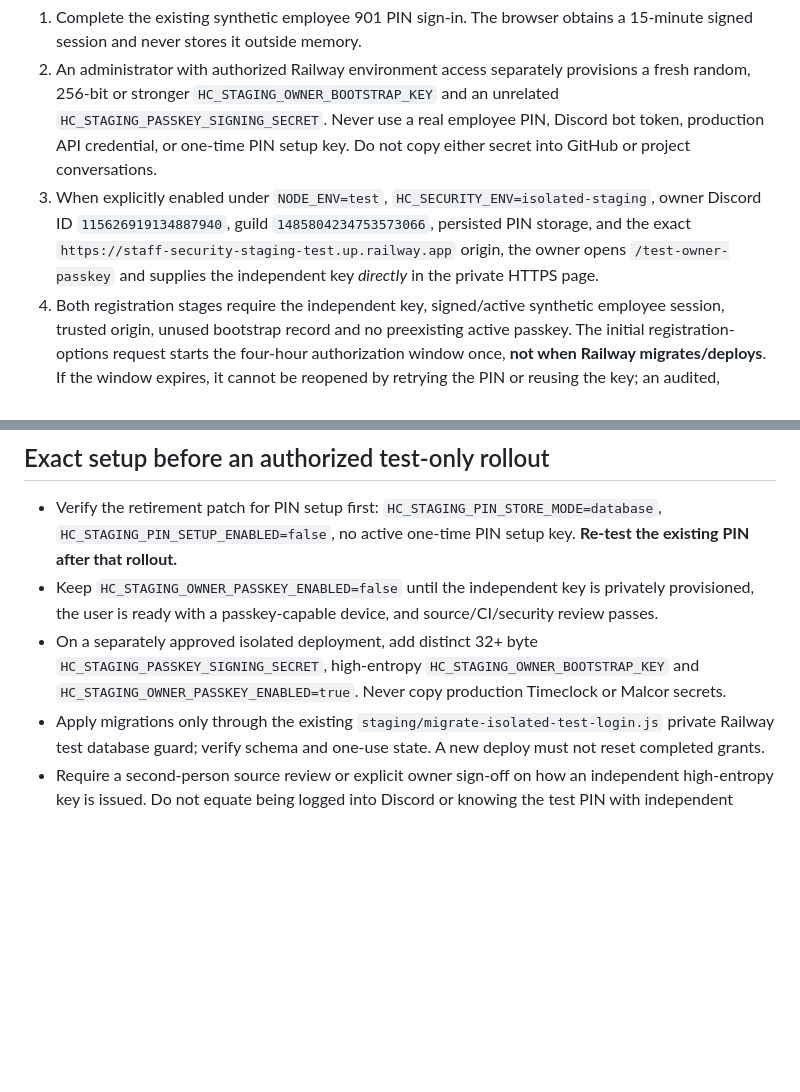
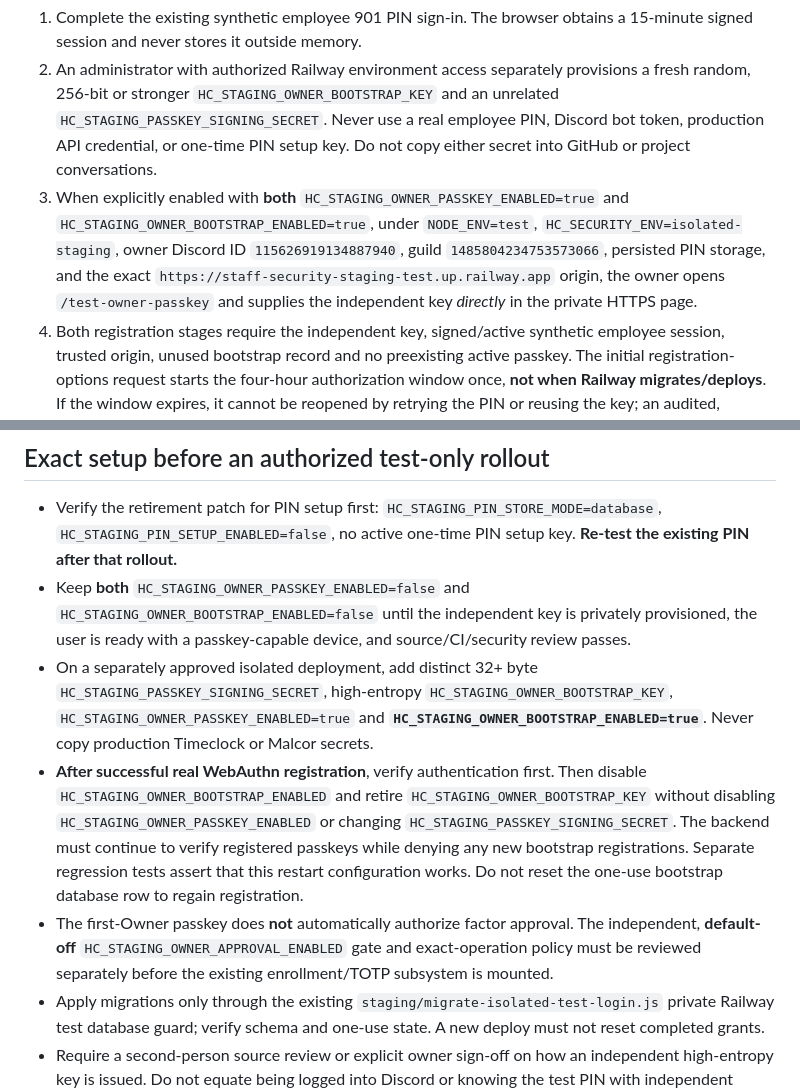
Before and after one commit to Tawgod/Lightspeed, a Markdown page: docs/STAFF_ISOLATED_OWNER_PASSKEY_BOOTSTRAP.md, 2 parts joined by grey strips. Drawn GitHub-style; blank space fills up the shorter version.

Commit message:
Mirror first Owner passkey lifetime separation tests and operator instructions

```diff
--- a/docs/STAFF_ISOLATED_OWNER_PASSKEY_BOOTSTRAP.md
+++ b/docs/STAFF_ISOLATED_OWNER_PASSKEY_BOOTSTRAP.md
@@ -8,7 +8,7 @@ The **first** Owner passkey cannot be approved by an already-registered Owner pa
 
 1. Complete the existing synthetic employee 901 PIN sign-in. The browser obtains a 15-minute signed session and never stores it outside memory.
 2. An administrator with authorized Railway environment access separately provisions a fresh random, 256-bit or stronger `HC_STAGING_OWNER_BOOTSTRAP_KEY` and an unrelated `HC_STAGING_PASSKEY_SIGNING_SECRET`. Never use a real employee PIN, Discord bot token, production API credential, or one-time PIN setup key. Do not copy either secret into GitHub or project conversations.
-3. When explicitly enabled under `NODE_ENV=test`, `HC_SECURITY_ENV=isolated-staging`, owner Discord ID `115626919134887940`, guild `1485804234753573066`, persisted PIN storage, and the exact `https://staff-security-staging-test.up.railway.app` origin, the owner opens `/test-owner-passkey` and supplies the independent key *directly* in the private HTTPS page.
+3. When explicitly enabled with **both** `HC_STAGING_OWNER_PASSKEY_ENABLED=true` and `HC_STAGING_OWNER_BOOTSTRAP_ENABLED=true`, under `NODE_ENV=test`, `HC_SECURITY_ENV=isolated-staging`, owner Discord ID `115626919134887940`, guild `1485804234753573066`, persisted PIN storage, and the exact `https://staff-security-staging-test.up.railway.app` origin, the owner opens `/test-owner-passkey` and supplies the independent key *directly* in the private HTTPS page.
 4. Both registration stages require the independent key, signed/active synthetic employee session, trusted origin, unused bootstrap record and no preexisting active passkey. The initial registration-options request starts the four-hour authorization window once, **not when Railway migrates/deploys**. If the window expires, it cannot be reopened by retrying the PIN or reusing the key; an audited, explicitly approved staging maintenance procedure is required.
 5. The WebAuthn server library verifies the challenge, RP ID, origin and user verification. Only after successful proof does the passkey service invoke the staging-specific commit hook **inside the same PostgreSQL transaction** as the credential and event inserts. It atomically consumes the one-time bootstrap row and records an append-only audit entry. Any failed or racing registration rolls back.
 6. After successful registration, the browser can perform real passkey authentication, obtaining a short-lived signed proof bound to that original staff session. This does **not** automatically grant a manager authorization or enable Authenticator QR/recovery.
@@ -25,8 +25,10 @@ The **first** Owner passkey cannot be approved by an already-registered Owner pa
 ## Exact setup before an authorized test-only rollout
 
 - Verify the retirement patch for PIN setup first: `HC_STAGING_PIN_STORE_MODE=database`, `HC_STAGING_PIN_SETUP_ENABLED=false`, no active one-time PIN setup key. **Re-test the existing PIN after that rollout.**
-- Keep `HC_STAGING_OWNER_PASSKEY_ENABLED=false` until the independent key is privately provisioned, the user is ready with a passkey-capable device, and source/CI/security review passes.
-- On a separately approved isolated deployment, add distinct 32+ byte `HC_STAGING_PASSKEY_SIGNING_SECRET`, high-entropy `HC_STAGING_OWNER_BOOTSTRAP_KEY` and `HC_STAGING_OWNER_PASSKEY_ENABLED=true`. Never copy production Timeclock or Malcor secrets.
+- Keep **both** `HC_STAGING_OWNER_PASSKEY_ENABLED=false` and `HC_STAGING_OWNER_BOOTSTRAP_ENABLED=false` until the independent key is privately provisioned, the user is ready with a passkey-capable device, and source/CI/security review passes.
+- On a separately approved isolated deployment, add distinct 32+ byte `HC_STAGING_PASSKEY_SIGNING_SECRET`, high-entropy `HC_STAGING_OWNER_BOOTSTRAP_KEY`, `HC_STAGING_OWNER_PASSKEY_ENABLED=true` and **`HC_STAGING_OWNER_BOOTSTRAP_ENABLED=true`**. Never copy production Timeclock or Malcor secrets.
+- **After successful real WebAuthn registration**, verify authentication first. Then disable `HC_STAGING_OWNER_BOOTSTRAP_ENABLED` and retire `HC_STAGING_OWNER_BOOTSTRAP_KEY` without disabling `HC_STAGING_OWNER_PASSKEY_ENABLED` or changing `HC_STAGING_PASSKEY_SIGNING_SECRET`. The backend must continue to verify registered passkeys while denying any new bootstrap registrations. Separate regression tests assert that this restart configuration works. Do not reset the one-use bootstrap database row to regain registration.
+- The first-Owner passkey does **not** automatically authorize factor approval. The independent, **default-off** `HC_STAGING_OWNER_APPROVAL_ENABLED` gate and exact-operation policy must be reviewed separately before the existing enrollment/TOTP subsystem is mounted.
 - Apply migrations only through the existing `staging/migrate-isolated-test-login.js` private Railway test database guard; verify schema and one-use state. A new deploy must not reset completed grants.
 - Require a second-person source review or explicit owner sign-off on how an independent high-entropy key is issued. Do not equate being logged into Discord or knowing the test PIN with independent strong proof.
 - Exercise a real device/browser registration and authentication, wrong-origin failure, missing key, replay, expiry, concurrent registration and disabled factor routes. Confirm that the four-hour window **does not begin until the first approved WebAuthn options request**. Do not pre-open the ceremony until ready to register.
```
